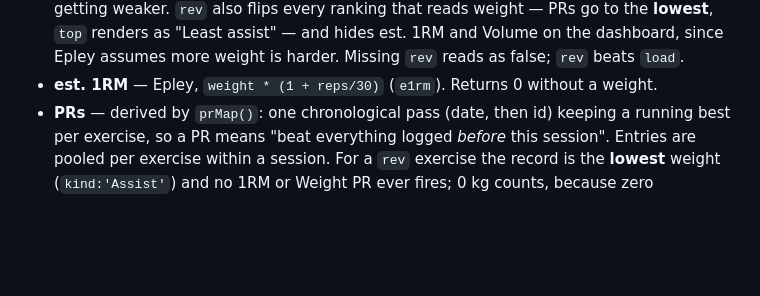
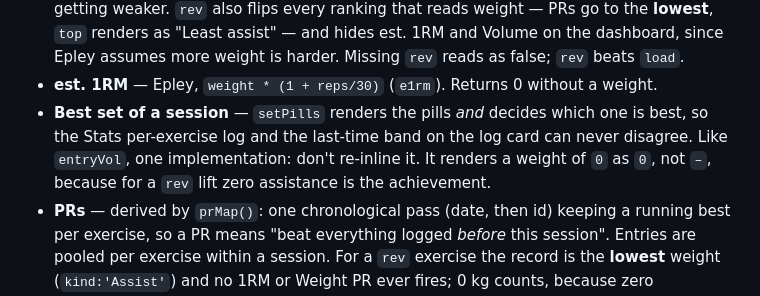
Before and after one commit to mutong11x/voltlog, a Markdown page: CLAUDE.md, the part around the change. Drawn GitHub-style; blank space fills up the shorter version.

Commit message:
docs: setPills is the single best-set implementation
Co-Authored-By: Claude Opus 5 <noreply@anthropic.com>

```diff
--- a/CLAUDE.md
+++ b/CLAUDE.md
@@ -75,6 +75,10 @@ changes a single number. Two exercises may never share a name; collisions are re
   **lowest**, `top` renders as "Least assist" — and hides est. 1RM and Volume on the dashboard,
   since Epley assumes more weight is harder. Missing `rev` reads as false; `rev` beats `load`.
 - **est. 1RM** — Epley, `weight * (1 + reps/30)` (`e1rm`). Returns 0 without a weight.
+- **Best set of a session** — `setPills` renders the pills *and* decides which one is best, so the
+  Stats per-exercise log and the last-time band on the log card can never disagree. Like
+  `entryVol`, one implementation: don't re-inline it. It renders a weight of `0` as `0`, not `–`,
+  because for a `rev` lift zero assistance is the achievement.
 - **PRs** — derived by `prMap()`: one chronological pass (date, then id) keeping a running best
   per exercise, so a PR means "beat everything logged *before* this session". Entries are pooled
   per exercise within a session. For a `rev` exercise the record is the **lowest** weight
```
